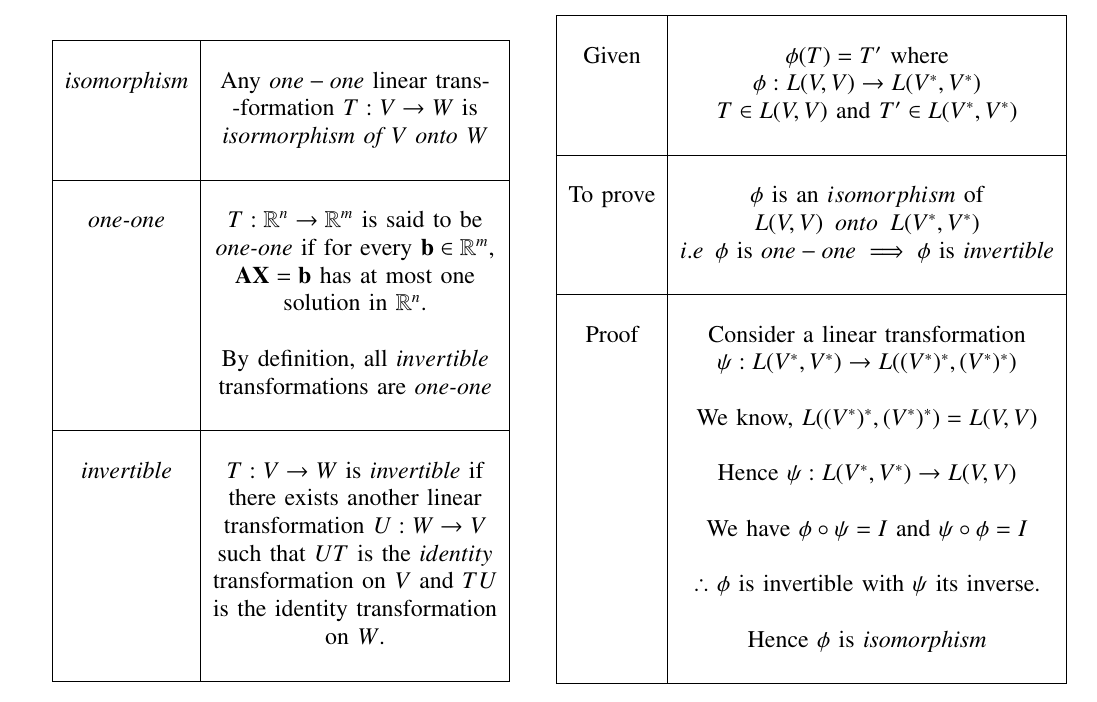
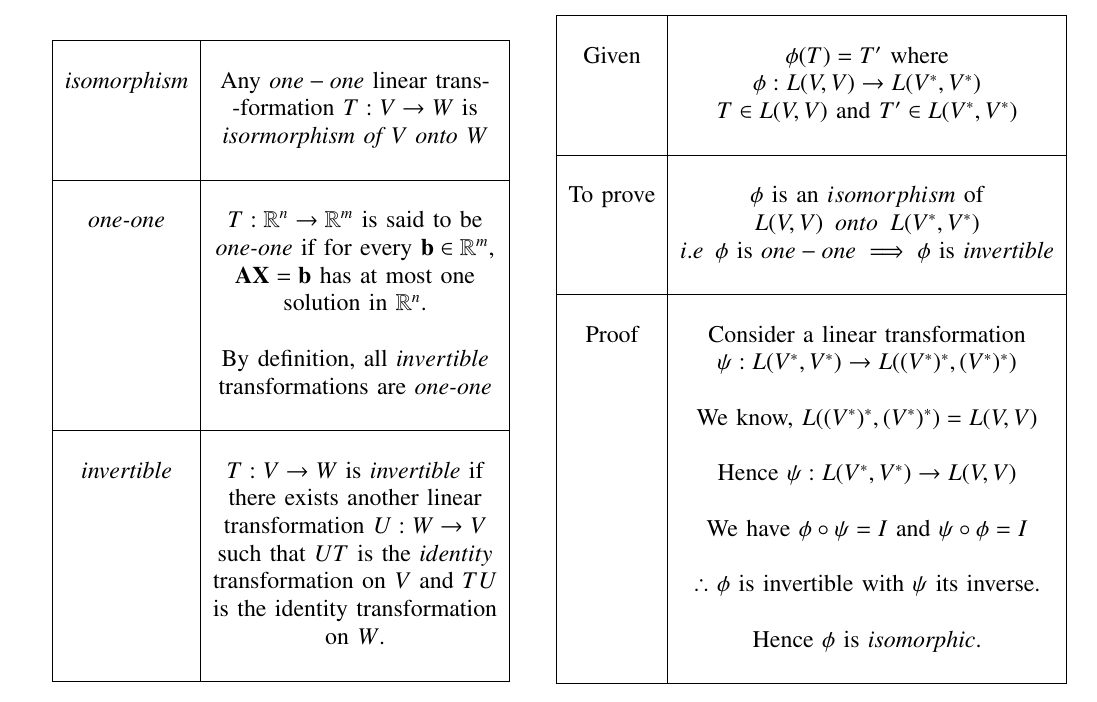
Before and after one commit to shreeprasadbhat/matrix-theory, a LaTeX problem sheet (assignment15/assignment15.tex): part of page 1 of 2, cut so that both start at the same text. Compiled offline with pdfLaTeX.

Commit message:
improvements

```diff
--- a/assignment15/assignment15.tex
+++ b/assignment15/assignment15.tex
@@ -314,7 +314,7 @@ Proof & Consider a linear transformation\\
 & \\
 & $\therefore$ $\phi$ is invertible with $\psi$ its inverse.\\
 & \\
-& Hence $\phi$ is $\textit{isomorphism}$\\
+& Hence $\phi$ is $\textit{isomorphic}$.\\
 & \\
 \hline
 \end{tabular}
```
Also changed, not shown: assignment15/assignment15.pdf.
